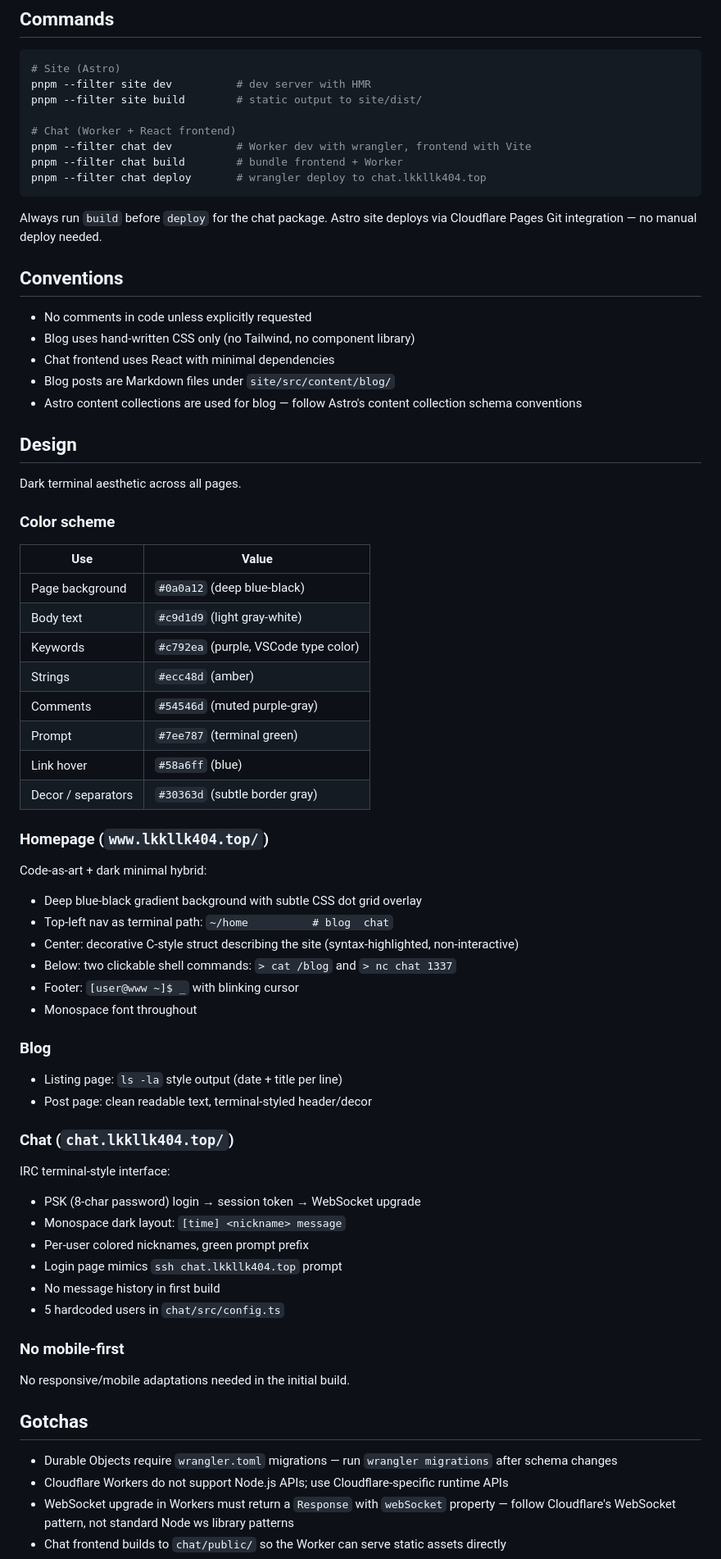
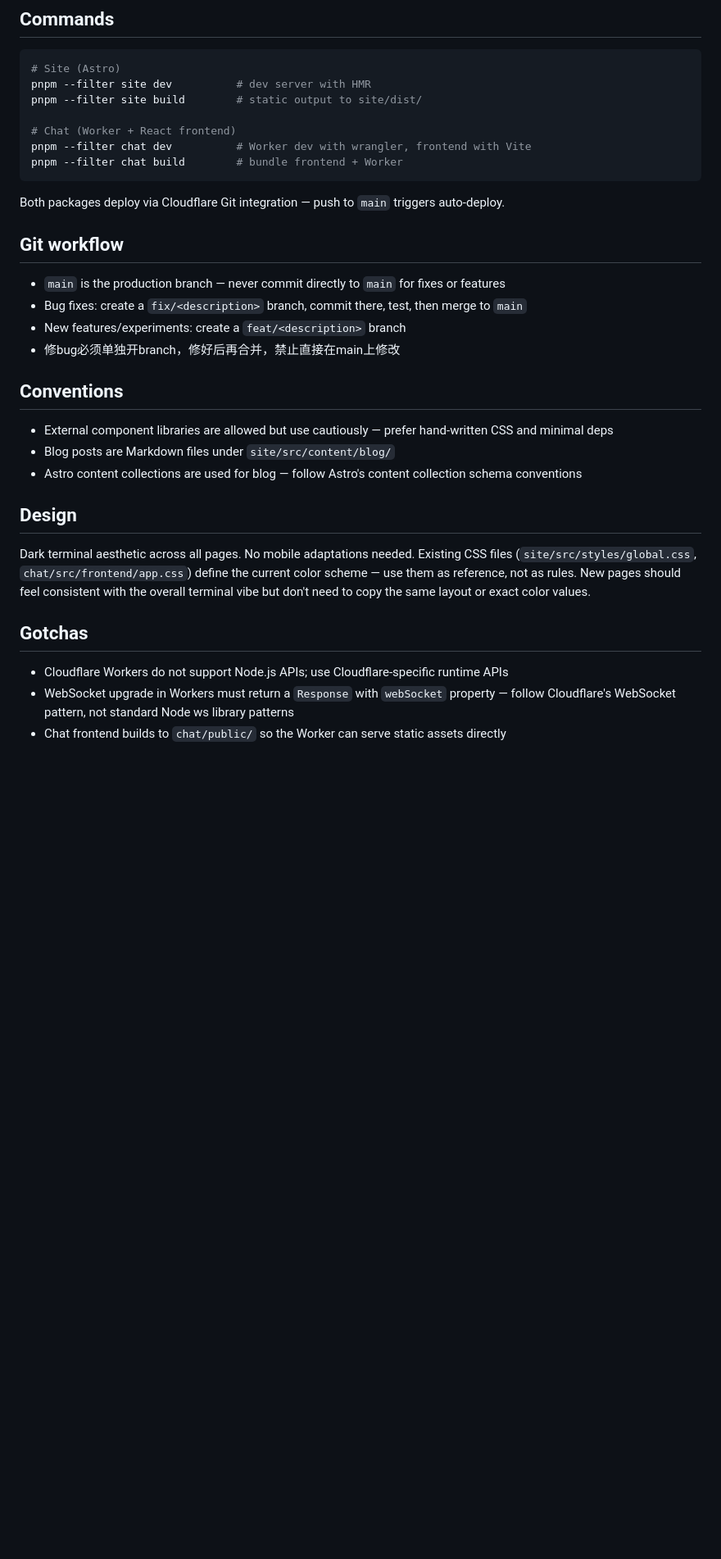
Before and after one commit to lkkllk404/lkkllk404.top, a Markdown page: AGENTS.md, the part around one of its changes. Shown at 82% size. GitHub-like rendering; blank space fills up the shorter version.

Commit message:
Update AGENTS.md/CLAUDE.md

````diff
--- a/AGENTS.md
+++ b/AGENTS.md
@@ -21,68 +21,30 @@ pnpm --filter site build        # static output to site/dist/
 # Chat (Worker + React frontend)
 pnpm --filter chat dev          # Worker dev with wrangler, frontend with Vite
 pnpm --filter chat build        # bundle frontend + Worker
-pnpm --filter chat deploy       # wrangler deploy to chat.lkkllk404.top
 ```
 
-Always run `build` before `deploy` for the chat package. Astro site deploys via Cloudflare Pages Git integration — no manual deploy needed.
+Both packages deploy via Cloudflare Git integration — push to `main` triggers auto-deploy.
+
+## Git workflow
+
+- `main` is the production branch — never commit directly to `main` for fixes or features
+- Bug fixes: create a `fix/<description>` branch, commit there, test, then merge to `main`
+- New features/experiments: create a `feat/<description>` branch
+- 修bug必须单独开branch，修好后再合并，禁止直接在main上修改
 
 ## Conventions
 
-- No comments in code unless explicitly requested
-- Blog uses hand-written CSS only (no Tailwind, no component library)
-- Chat frontend uses React with minimal dependencies
+- External component libraries are allowed but use cautiously — prefer hand-written CSS and minimal deps
 - Blog posts are Markdown files under `site/src/content/blog/`
 - Astro content collections are used for blog — follow Astro's content collection schema conventions
 
 ## Design
 
-Dark terminal aesthetic across all pages.
-
-### Color scheme
-
-| Use | Value |
-|-----|-------|
-| Page background | `#0a0a12` (deep blue-black) |
-| Body text | `#c9d1d9` (light gray-white) |
-| Keywords | `#c792ea` (purple, VSCode type color) |
-| Strings | `#ecc48d` (amber) |
-| Comments | `#54546d` (muted purple-gray) |
-| Prompt | `#7ee787` (terminal green) |
-| Link hover | `#58a6ff` (blue) |
-| Decor / separators | `#30363d` (subtle border gray) |
-
-### Homepage (`www.lkkllk404.top/`)
-
-Code-as-art + dark minimal hybrid:
-- Deep blue-black gradient background with subtle CSS dot grid overlay
-- Top-left nav as terminal path: `~/home          # blog  chat`
-- Center: decorative C-style struct describing the site (syntax-highlighted, non-interactive)
-- Below: two clickable shell commands: `> cat /blog` and `> nc chat 1337`
-- Footer: `[user@www ~]$ _` with blinking cursor
-- Monospace font throughout
-
-### Blog
-
-- Listing page: `ls -la` style output (date + title per line)
-- Post page: clean readable text, terminal-styled header/decor
-
-### Chat (`chat.lkkllk404.top/`)
-
-IRC terminal-style interface:
-- PSK (8-char password) login → session token → WebSocket upgrade
-- Monospace dark layout: `[time] <nickname> message`
-- Per-user colored nicknames, green prompt prefix
-- Login page mimics `ssh chat.lkkllk404.top` prompt
-- No message history in first build
-- 5 hardcoded users in `chat/src/config.ts`
-
-### No mobile-first
-
-No responsive/mobile adaptations needed in the initial build.
+Dark terminal aesthetic across all pages. No mobile adaptations needed.
+Existing CSS files (`site/src/styles/global.css`, `chat/src/frontend/app.css`) define the current color scheme — use them as reference, not as rules. New pages should feel consistent with the overall terminal vibe but don't need to copy the same layout or exact color values.
 
 ## Gotchas
 
-- Durable Objects require `wrangler.toml` migrations — run `wrangler migrations` after schema changes
 - Cloudflare Workers do not support Node.js APIs; use Cloudflare-specific runtime APIs
 - WebSocket upgrade in Workers must return a `Response` with `webSocket` property — follow Cloudflare's WebSocket pattern, not standard Node ws library patterns
 - Chat frontend builds to `chat/public/` so the Worker can serve static assets directly
````
Also changed, not shown: other parts of AGENTS.md (+1 -0 lines).
